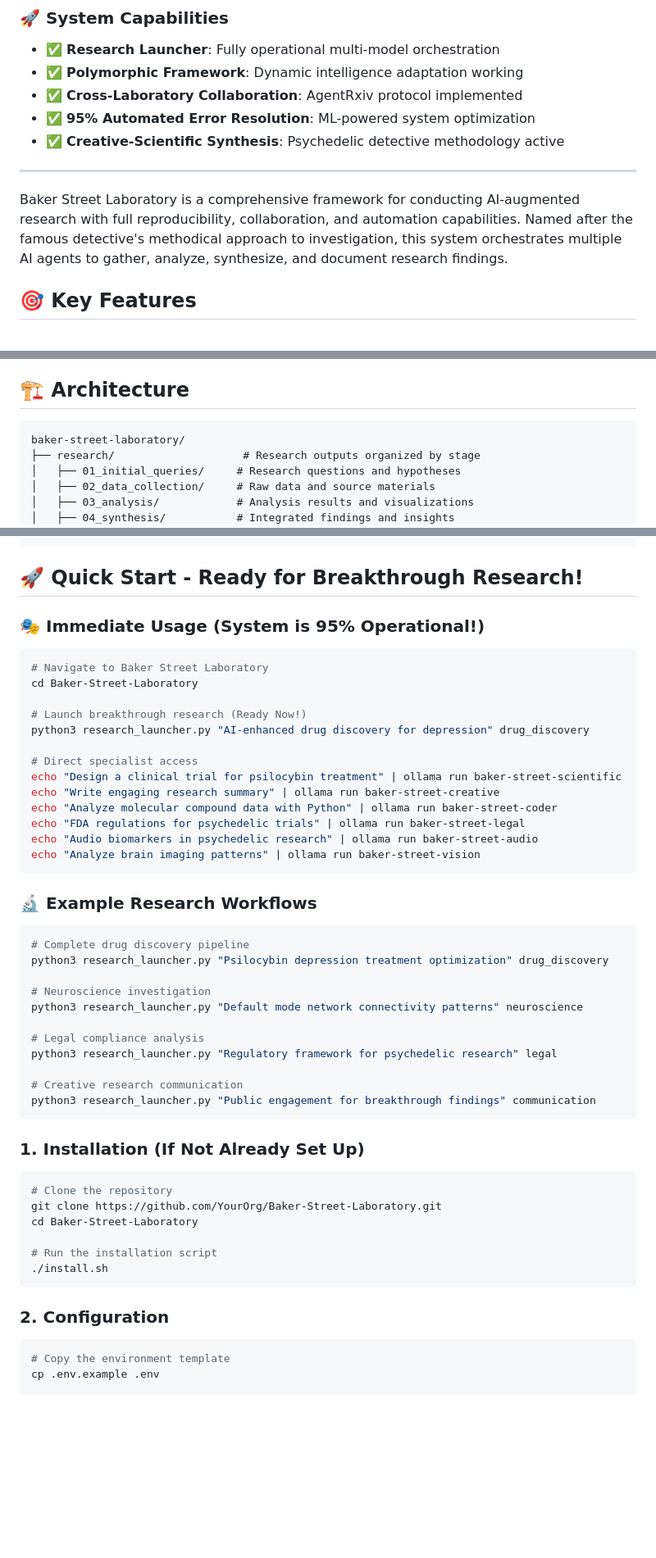
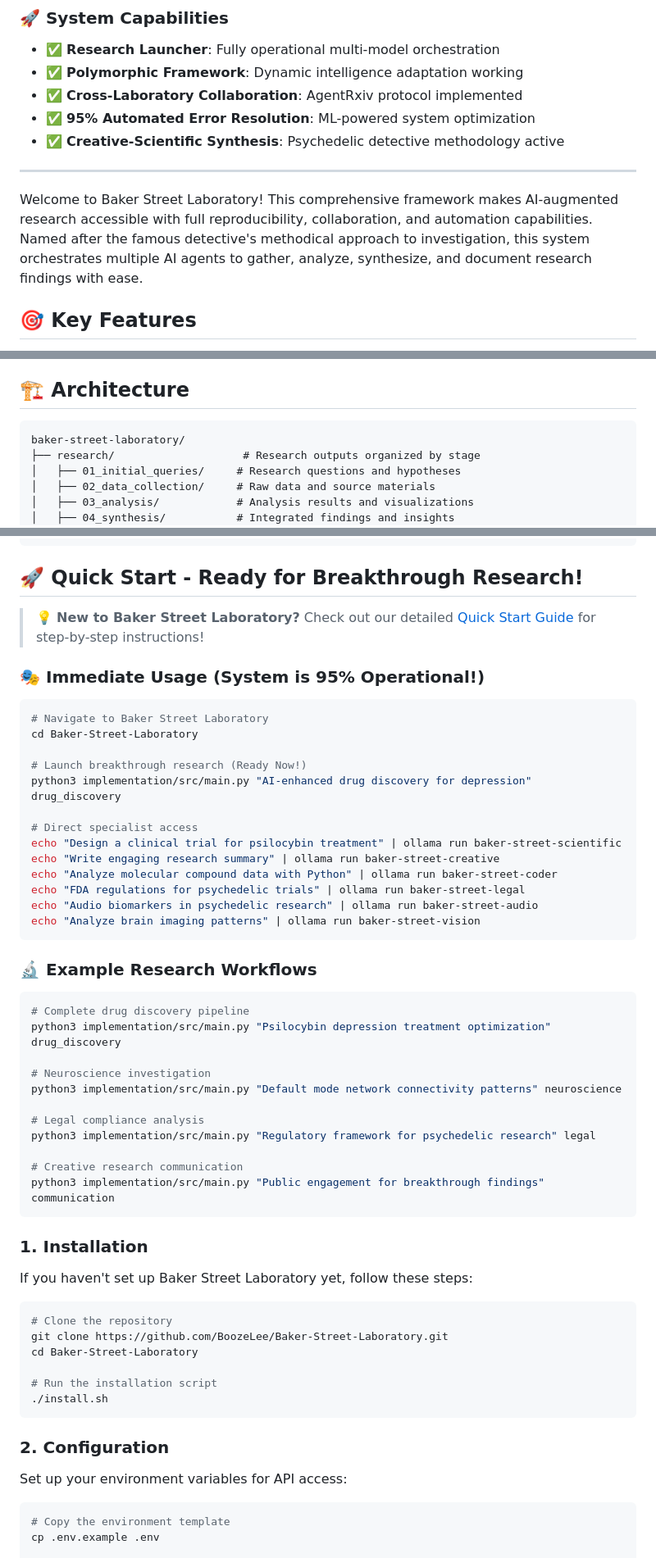
Before and after one commit to Bakery-street-projct/Baker-Street-Laboratory, a Markdown page: README.md, 3 parts joined by grey strips. Shown at 82% size. Rendered like a GitHub page; blank space fills up the shorter version.

Commit message:
Improve README: fix typos, add links, enhance clarity
- Fixed repository URL from YourOrg to BoozeLee
- Added language annotation to architecture code block
- Added proper relative links to CONTRIBUTING.md, LICENSE, and config files
- Updated research_launcher.py references to correct path (implementation/src/main.py)
- Made introduction more welcoming and friendly
- Added reference to Quick Start Guide
- Enhanced installation and configuration sections for clarity
- Added links to Security Policy and Project Showcase

````diff
--- a/README.md
+++ b/README.md
@@ -38,7 +38,7 @@
 
 ---
 
-Baker Street Laboratory is a comprehensive framework for conducting AI-augmented research with full reproducibility, collaboration, and automation capabilities. Named after the famous detective's methodical approach to investigation, this system orchestrates multiple AI agents to gather, analyze, synthesize, and document research findings.
+Welcome to Baker Street Laboratory! This comprehensive framework makes AI-augmented research accessible with full reproducibility, collaboration, and automation capabilities. Named after the famous detective's methodical approach to investigation, this system orchestrates multiple AI agents to gather, analyze, synthesize, and document research findings with ease.
 
 ## 🎯 Key Features
 
@@ -52,7 +52,7 @@ Baker Street Laboratory is a comprehensive framework for conducting AI-augmented
 
 ## 🏗️ Architecture
 
-```
+```text
 baker-street-laboratory/
 ├── research/                    # Research outputs organized by stage
 │   ├── 01_initial_queries/     # Research questions and hypotheses
@@ -76,6 +76,8 @@ baker-street-laboratory/
 
 ## 🚀 Quick Start - Ready for Breakthrough Research!
 
+> 💡 **New to Baker Street Laboratory?** Check out our detailed [Quick Start Guide](./QUICK_START_GUIDE.md) for step-by-step instructions!
+
 ### 🎭 **Immediate Usage (System is 95% Operational!)**
 
 ```bash
@@ -83,7 +85,7 @@ baker-street-laboratory/
 cd Baker-Street-Laboratory
 
 # Launch breakthrough research (Ready Now!)
-python3 research_launcher.py "AI-enhanced drug discovery for depression" drug_discovery
+python3 implementation/src/main.py "AI-enhanced drug discovery for depression" drug_discovery
 
 # Direct specialist access
 echo "Design a clinical trial for psilocybin treatment" | ollama run baker-street-scientific
@@ -98,23 +100,25 @@ echo "Analyze brain imaging patterns" | ollama run baker-street-vision
 
 ```bash
 # Complete drug discovery pipeline
-python3 research_launcher.py "Psilocybin depression treatment optimization" drug_discovery
+python3 implementation/src/main.py "Psilocybin depression treatment optimization" drug_discovery
 
 # Neuroscience investigation
-python3 research_launcher.py "Default mode network connectivity patterns" neuroscience
+python3 implementation/src/main.py "Default mode network connectivity patterns" neuroscience
 
 # Legal compliance analysis
-python3 research_launcher.py "Regulatory framework for psychedelic research" legal
+python3 implementation/src/main.py "Regulatory framework for psychedelic research" legal
 
 # Creative research communication
-python3 research_launcher.py "Public engagement for breakthrough findings" communication
+python3 implementation/src/main.py "Public engagement for breakthrough findings" communication
 ```
 
-### 1. Installation (If Not Already Set Up)
+### 1. Installation
+
+If you haven't set up Baker Street Laboratory yet, follow these steps:
 
 ```bash
 # Clone the repository
-git clone https://github.com/YourOrg/Baker-Street-Laboratory.git
+git clone https://github.com/BoozeLee/Baker-Street-Laboratory.git
 cd Baker-Street-Laboratory
 
 # Run the installation script
@@ -122,6 +126,8 @@ cd Baker-Street-Laboratory
 ```
 
 ### 2. Configuration
+
+Set up your environment variables for API access:
 
 ```bash
 # Copy the environment template
````
Also changed, not shown: other parts of README.md (+5 -3 lines).
